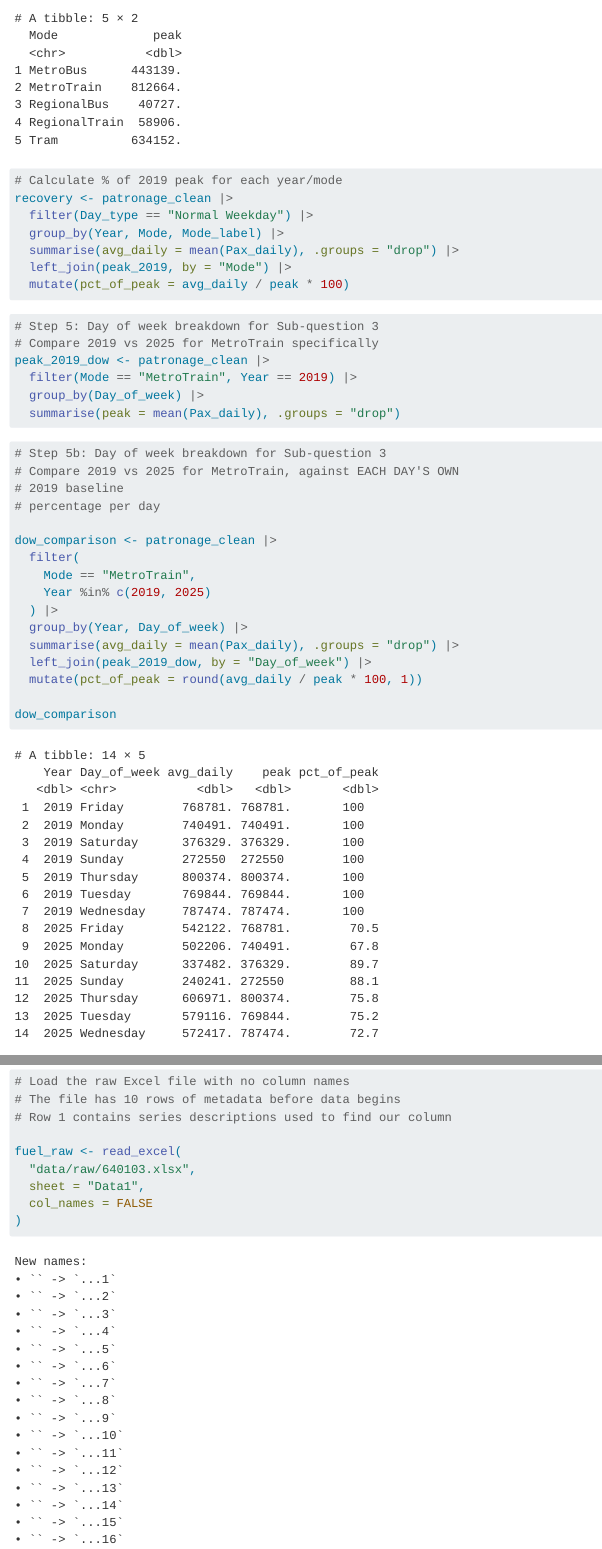
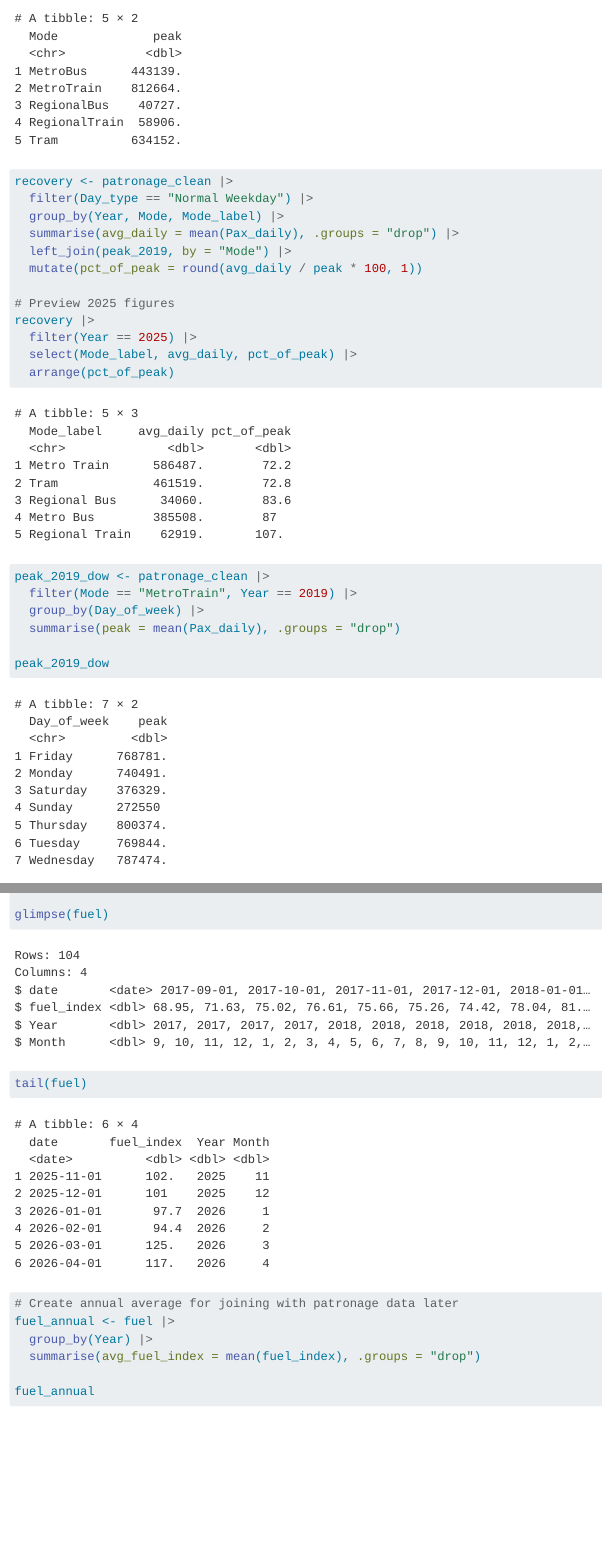
Before and after one commit to noormoolji17/ETC5512_Assignment_4, a Quarto document (assignment4_template_NoorFatimaMoolji.qmd): the page in a window 1100 px wide, from 4340 px down before the commit and from 4380 px down after it, so that both start at the same text, and a second part further down, joined at a grey line. Rendered offline with R 4.5, knitr and Pandoc in place of Quarto, with nearby package versions.

Commit message:
Fix panel-tabset structure, YAML header, and add missing outputs

````diff
--- a/assignment4_template_NoorFatimaMoolji.qmd
+++ b/assignment4_template_NoorFatimaMoolji.qmd
@@ -165,22 +165,31 @@
 ```
 
 ```{r}
-# Calculate % of 2019 peak for each year/mode
+#| label: calculate-recovery
+
 recovery <- patronage_clean |>
   filter(Day_type == "Normal Weekday") |>
   group_by(Year, Mode, Mode_label) |>
   summarise(avg_daily = mean(Pax_daily), .groups = "drop") |>
   left_join(peak_2019, by = "Mode") |>
-  mutate(pct_of_peak = avg_daily / peak * 100)
+  mutate(pct_of_peak = round(avg_daily / peak * 100, 1))
+
+# Preview 2025 figures
+recovery |>
+  filter(Year == 2025) |>
+  select(Mode_label, avg_daily, pct_of_peak) |>
+  arrange(pct_of_peak)
 ```
 
 ```{r}
-# Step 5: Day of week breakdown for Sub-question 3
-# Compare 2019 vs 2025 for MetroTrain specifically
+#| label: dow-baseline
+
 peak_2019_dow <- patronage_clean |>
   filter(Mode == "MetroTrain", Year == 2019) |>
   group_by(Day_of_week) |>
   summarise(peak = mean(Pax_daily), .groups = "drop")
+
+peak_2019_dow
 
 ```
 :::
@@ -219,6 +228,7 @@
 
 ```{r}
 #| label: load-fuel
+#| message: false
 
 # Load the raw Excel file with no column names
 # The file has 10 rows of metadata before data begins
````
Also changed, not shown: assignment4_template_NoorFatimaMoolji.qmd (7 more changed lines).
